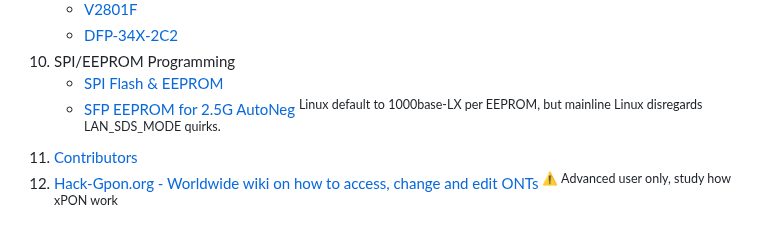
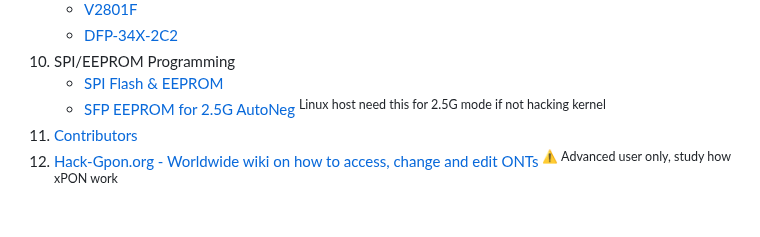
Before and after one commit to Anime4000/RTL960x, a Markdown page: README.md, the part around the change. Drawn GitHub-style.

Commit message:
Update README.md
from Android

```diff
--- a/README.md
+++ b/README.md
@@ -98,7 +98,7 @@ Join us in enhancing this RTL960x documentation repository to support the xPON c
     * [DFP-34X-2C2](https://gist.github.com/rajkosto/29c513b96ea6262d2fb1f965a52ce16f)
 11. SPI/EEPROM Programming
     * [SPI Flash & EEPROM](https://github.com/Anime4000/RTL960x/discussions/286)
-    * [SFP EEPROM for 2.5G AutoNeg](https://github.com/Anime4000/RTL960x/discussions/250) <sup>Linux default to 1000base-LX per EEPROM, but mainline Linux disregards LAN_SDS_MODE quirks.</sup>
+    * [SFP EEPROM for 2.5G AutoNeg](https://github.com/Anime4000/RTL960x/discussions/250) <sup>Linux host need this for 2.5G mode if not hacking kernel</sup>
 13. [Contributors](#rtl960x-hacking-contributors)
 14. [Hack-Gpon.org - Worldwide wiki on how to access, change and edit ONTs](https://hack-gpon.org/) <sup>⚠️ Advanced user only, study how xPON work</sup>
 
```
